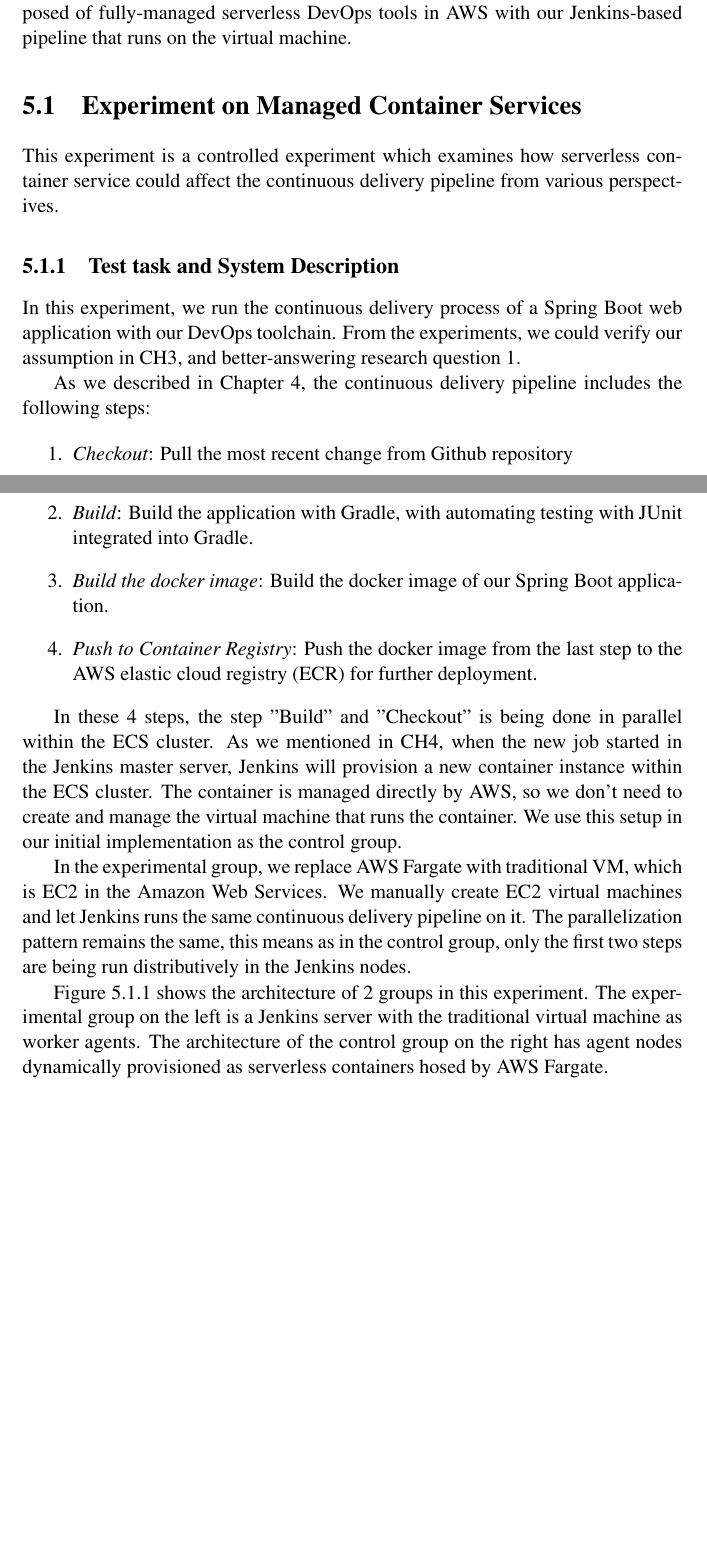
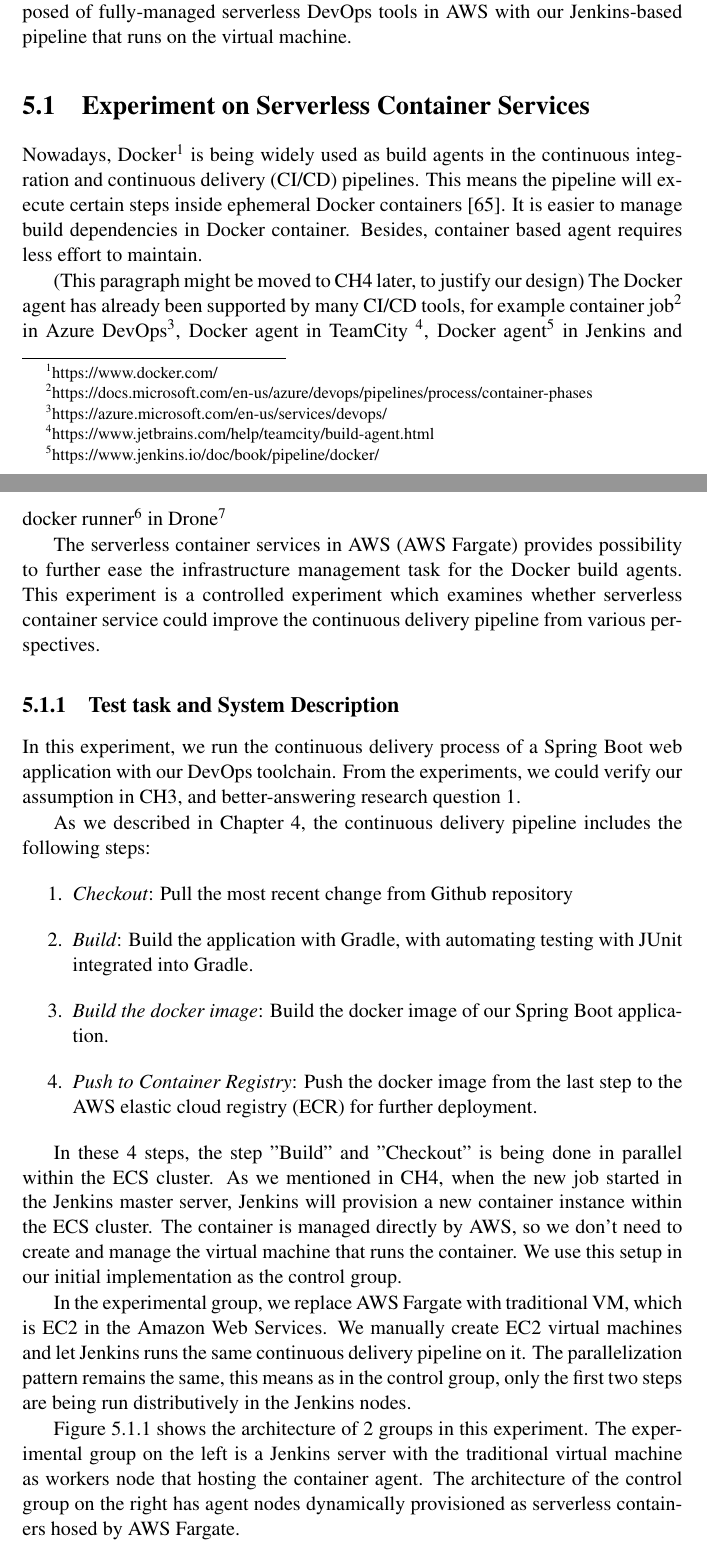
Before and after one commit to JohnDing1995/Master-Thesis, a LaTeX thesis (thesis.tex, which reads 5.tex): two parts of pages 35 and 36 of 46, joined at a grey line, cut so that both start at the same text, the shorter picture padded with empty space. Compiled offline with pdfLaTeX.

Commit message:
edit experiment1

```diff
--- a/5.tex
+++ b/5.tex
@@ -2,8 +2,15 @@
 In this chapter, we describe our experiments regarding 2 research questions we proposed in chapter 1. The experiment based on the DevOps toolchain we implemented in Chapter 4. In the experiments, we compared the implementation of serverless with the implementation of traditional VM based cloud infrastructure. Thus in experiments, we also implement the solution with a different type of cloud environment (with/without serverless) as a comparison group.
 \par
 In the first experiment, we will examine how does the serverless compute engine for containers (Amazon ECS on AWS Fargate) could be used in the continuous delivery pipeline(in our case, Jenkins) -- the core element of our DevOps toolchain. The second experiment shows how does serverless functions (AWS lambda) could be used in DevOps toolchain. The last experiment focuses on answering research question 2, in which we will using compared continuous delivery pipeline composed of fully-managed serverless DevOps tools in AWS with our Jenkins-based pipeline that runs on the virtual machine.
-\section{Experiment on Managed Container Services}
-This experiment is a controlled experiment which examines how serverless container service could affect the continuous delivery pipeline from various perspectives.
+\section{Experiment on Serverless Container Services}
+Nowadays, Docker\footnote{https://www.docker.com/} is being widely used as build agents in the continuous integration and continuous delivery (CI/CD) pipelines.
+This means the pipeline will execute certain steps inside ephemeral Docker containers \cite{Overview44:online}. It is easier to manage build dependencies in Docker container. Besides, container based agent requires less effort to maintain.
+\par
+(This paragraph might be moved to CH4 later, to justify our design)
+The Docker agent has already been supported by many CI/CD tools, for example container job\footnote{https://docs.microsoft.com/en-us/azure/devops/pipelines/process/container-phases} in Azure DevOps\footnote{https://azure.microsoft.com/en-us/services/devops/}, Docker agent in TeamCity \footnote{https://www.jetbrains.com/help/teamcity/build-agent.html}, Docker agent\footnote{https://www.jenkins.io/doc/book/pipeline/docker/} in Jenkins and docker runner\footnote{https://docs.drone.io/runner/docker/overview/} in Drone\footnote{https://drone.io/}
+\par
+The serverless container services in AWS (AWS Fargate) provides possibility to further ease the infrastructure management task for the Docker build agents.
+This experiment is a controlled experiment which examines whether serverless container service could improve the continuous delivery pipeline from various perspectives.
 \subsection{Test task and System Description}
 In this experiment, we run the continuous delivery process of a Spring Boot web application with our DevOps toolchain. From the experiments, we could verify our assumption in CH3, and better-answering research question 1.
 \par
@@ -19,5 +26,4 @@ In these 4 steps, the step "Build" and "Checkout" is being done in parallel with
 \par
 In the experimental group, we replace AWS Fargate with traditional VM, which is EC2 in the Amazon Web Services. We manually create EC2 virtual machines and let Jenkins runs the same continuous delivery pipeline on it. The parallelization pattern remains the same, this means as in the control group, only the first two steps are being run distributively in the Jenkins nodes.
 \par
-Figure \ref{fig:ex1} shows the architecture of 2 groups in this experiment. The experimental group on the left is a Jenkins server with the traditional virtual machine as worker agents. The architecture of the control group on the right has agent nodes dynamically provisioned as serverless containers hosed by AWS Fargate.
-\subsubsection{Hardware}
+Figure \ref{fig:ex1} shows the architecture of 2 groups in this experiment. The experimental group on the left is a Jenkins server with the traditional virtual machine as workers node that hosting the container agent. The architecture of the control group on the right has agent nodes dynamically provisioned as serverless containers hosed by AWS Fargate.
@@ -41,3 +40,4 @@ We maintain the same software setup in each group. The operation System for EC2
     \label{fig:ex1}
     \caption{Architecture diagram of the test Jenkins cluster with agents running in traditional virtual machines (left) and on ECS with AWS Fargate (right)}
 \end{figure}
+\subsubsection{Hardware}
```
Also changed, not shown: bib/article.bib (+12 -3 lines), 2.tex (line endings or trailing spaces), pics/jenkins-on-vm.png, thesis.pdf, 5.tex (15 more changed lines), 1 other file.
